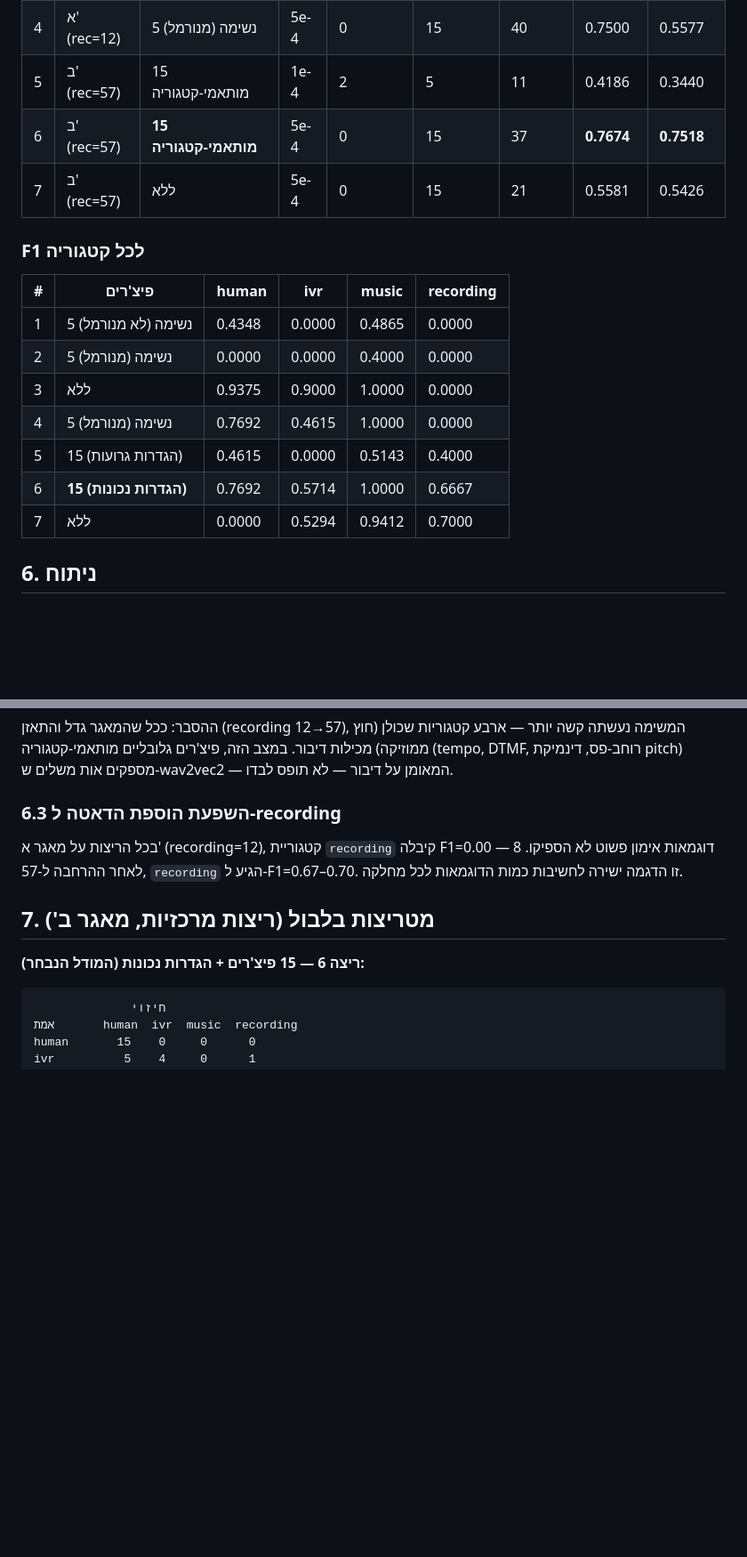
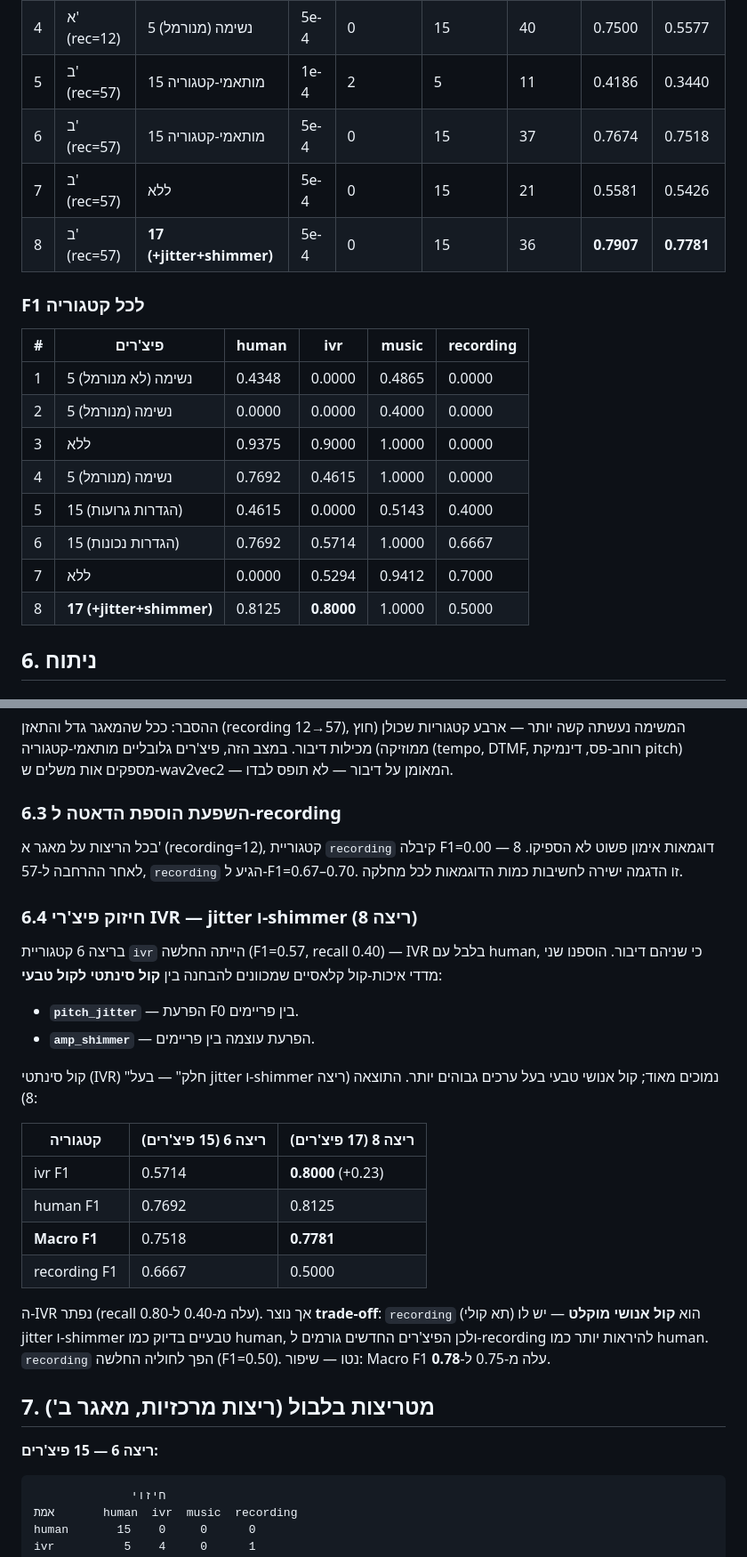
Before and after one commit to YossiYad/research, a Markdown page: REPORT.md, 2 parts joined by grey strips. Shown at 89% size. Drawn GitHub-style; blank space fills up the shorter version.

````diff
--- a/REPORT.md
+++ b/REPORT.md
@@ -99,8 +105,9 @@ Linear(1024+15, 128) → GELU → Dropout(0.2) → Linear(128, 4)
 | 3 | א' (rec=12) | **ללא** | 5e-4 | 0 | 15 | 33 | **0.9167** | **0.7094** |
 | 4 | א' (rec=12) | 5 נשימה (מנורמל) | 5e-4 | 0 | 15 | 40 | 0.7500 | 0.5577 |
 | 5 | ב' (rec=57) | 15 מותאמי-קטגוריה | 1e-4 | 2 | 5 | 11 | 0.4186 | 0.3440 |
-| 6 | ב' (rec=57) | **15 מותאמי-קטגוריה** | 5e-4 | 0 | 15 | 37 | **0.7674** | **0.7518** |
+| 6 | ב' (rec=57) | 15 מותאמי-קטגוריה | 5e-4 | 0 | 15 | 37 | 0.7674 | 0.7518 |
 | 7 | ב' (rec=57) | ללא | 5e-4 | 0 | 15 | 21 | 0.5581 | 0.5426 |
+| 8 | ב' (rec=57) | **17 (+jitter+shimmer)** | 5e-4 | 0 | 15 | 36 | **0.7907** | **0.7781** |
 
 ### F1 לכל קטגוריה
 
@@ -111,8 +118,9 @@ Linear(1024+15, 128) → GELU → Dropout(0.2) → Linear(128, 4)
 | 3 | ללא | 0.9375 | 0.9000 | 1.0000 | 0.0000 |
 | 4 | 5 נשימה (מנורמל) | 0.7692 | 0.4615 | 1.0000 | 0.0000 |
 | 5 | 15 (הגדרות גרועות) | 0.4615 | 0.0000 | 0.5143 | 0.4000 |
-| 6 | **15 (הגדרות נכונות)** | 0.7692 | 0.5714 | 1.0000 | 0.6667 |
+| 6 | 15 (הגדרות נכונות) | 0.7692 | 0.5714 | 1.0000 | 0.6667 |
 | 7 | ללא | 0.0000 | 0.5294 | 0.9412 | 0.7000 |
+| 8 | **17 (+jitter+shimmer)** | 0.8125 | **0.8000** | 1.0000 | 0.5000 |
 
 ## 6. ניתוח
 
@@ -135,9 +143,26 @@ Linear(1024+15, 128) → GELU → Dropout(0.2) → Linear(128, 4)
 ### 6.3 השפעת הוספת הדאטה ל-recording
 בכל הריצות על מאגר א' (recording=12), קטגוריית `recording` קיבלה F1=0.00 — 8 דוגמאות אימון פשוט לא הספיקו. לאחר ההרחבה ל-57, `recording` הגיע ל-F1=0.67–0.70. זו הדגמה ישירה לחשיבות כמות הדוגמאות לכל מחלקה.
 
+### 6.4 חיזוק פיצ'רי IVR — jitter ו-shimmer (ריצה 8)
+בריצה 6 קטגוריית `ivr` הייתה החלשה (F1=0.57, recall 0.40) — IVR בלבל עם human, כי שניהם דיבור. הוספנו שני מדדי איכות-קול קלאסיים שמכוונים להבחנה בין **קול סינתטי לקול טבעי**:
+
+- **`pitch_jitter`** — הפרעת F0 בין פריימים.
+- **`amp_shimmer`** — הפרעת עוצמה בין פריימים.
+
+קול סינתטי (IVR) "חלק" — בעל jitter ו-shimmer נמוכים מאוד; קול אנושי טבעי בעל ערכים גבוהים יותר. התוצאה (ריצה 8):
+
+| קטגוריה | ריצה 6 (15 פיצ'רים) | ריצה 8 (17 פיצ'רים) |
+|---|---|---|
+| ivr F1 | 0.5714 | **0.8000** (+0.23) |
+| human F1 | 0.7692 | 0.8125 |
+| **Macro F1** | 0.7518 | **0.7781** |
+| recording F1 | 0.6667 | 0.5000 |
+
+ה-IVR נפתר (recall עלה מ-0.40 ל-0.80). אך נוצר **trade-off**: `recording` (תא קולי) הוא **קול אנושי מוקלט** — יש לו jitter ו-shimmer טבעיים בדיוק כמו human, ולכן הפיצ'רים החדשים גורמים ל-recording להיראות יותר כמו human. `recording` הפך לחוליה החלשה (F1=0.50). נטו — שיפור: Macro F1 עלה מ-0.75 ל-**0.78**.
+
 ## 7. מטריצות בלבול (ריצות מרכזיות, מאגר ב')
 
-**ריצה 6 — 15 פיצ'רים + הגדרות נכונות (המודל הנבחר):**
+**ריצה 6 — 15 פיצ'רים:**
 ```
               חיזוי
 אמת       human  ivr  music  recording
````
Also changed, not shown: other parts of REPORT.md (+24 -7 lines), docs/architecture.png (added).
